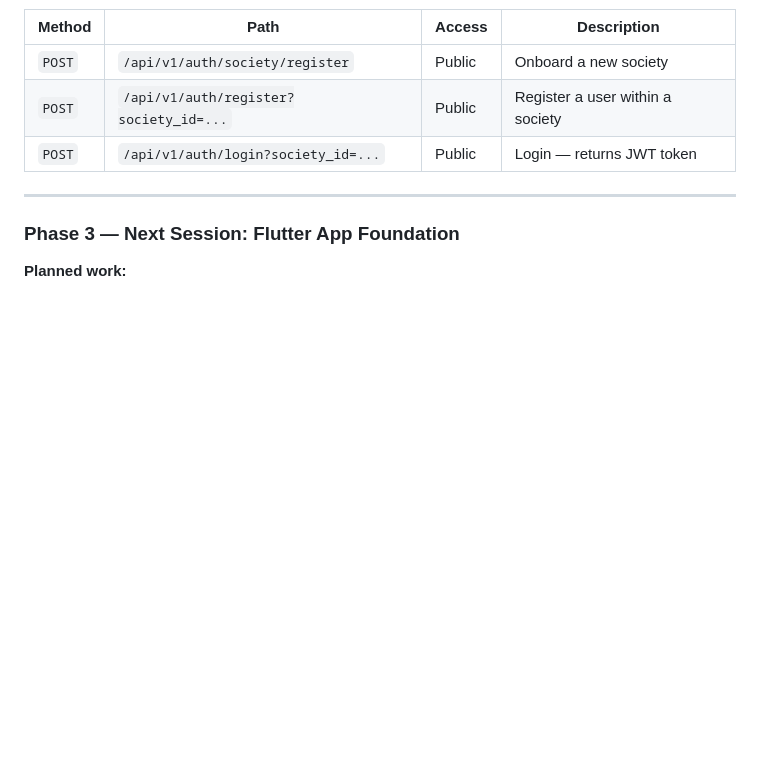
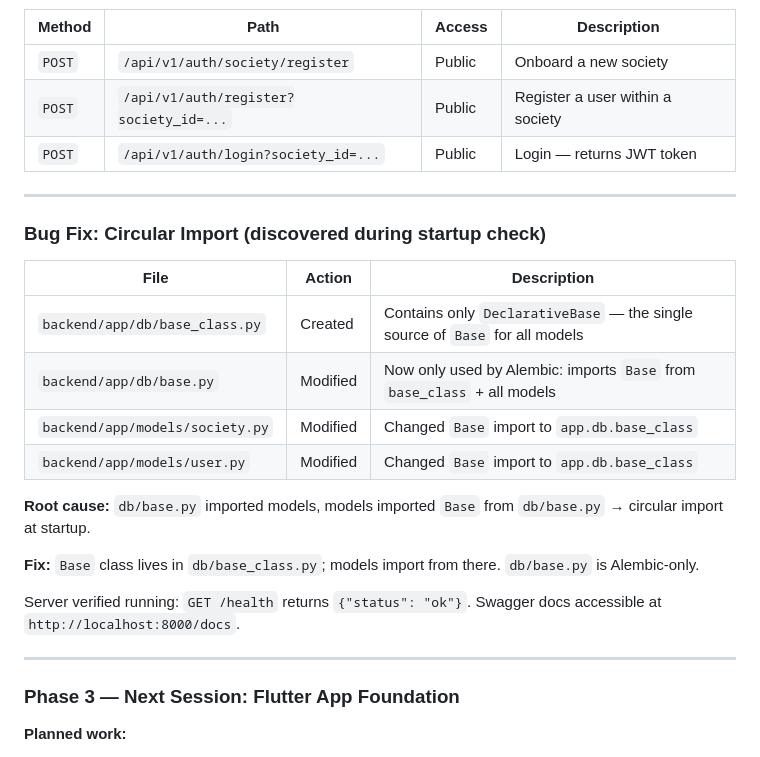
Before and after one commit to Kiritossss/society-management-app, a Markdown page: SESSION_LOG.md, the part around the change. Drawn GitHub-style; blank space fills up the shorter version.

Commit message:
Update SESSION_LOG with circular import fix and startup verification
Co-Authored-By: Claude Sonnet 4.6 <noreply@anthropic.com>

```diff
--- a/SESSION_LOG.md
+++ b/SESSION_LOG.md
@@ -84,6 +84,23 @@ This file tracks everything done across all development sessions. Update it at t
 
 ---
 
+### Bug Fix: Circular Import (discovered during startup check)
+
+| File | Action | Description |
+|------|--------|-------------|
+| `backend/app/db/base_class.py` | Created | Contains only `DeclarativeBase` — the single source of `Base` for all models |
+| `backend/app/db/base.py` | Modified | Now only used by Alembic: imports `Base` from `base_class` + all models |
+| `backend/app/models/society.py` | Modified | Changed `Base` import to `app.db.base_class` |
+| `backend/app/models/user.py` | Modified | Changed `Base` import to `app.db.base_class` |
+
+**Root cause:** `db/base.py` imported models, models imported `Base` from `db/base.py` → circular import at startup.
+
+**Fix:** `Base` class lives in `db/base_class.py`; models import from there. `db/base.py` is Alembic-only.
+
+Server verified running: `GET /health` returns `{"status": "ok"}`. Swagger docs accessible at `http://localhost:8000/docs`.
+
+---
+
 ### Phase 3 — Next Session: Flutter App Foundation
 
 **Planned work:**
```
